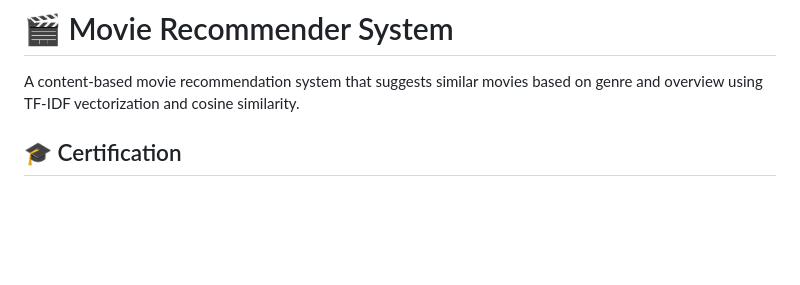
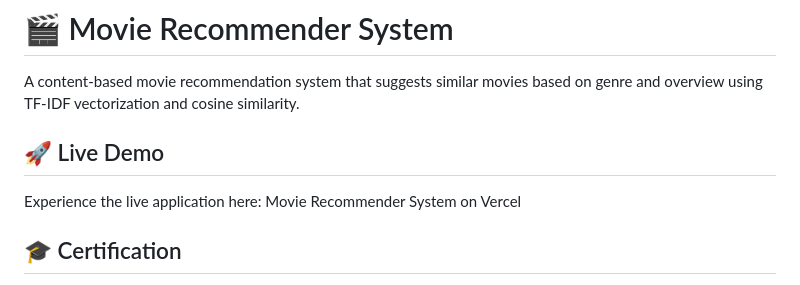
Before and after one commit to AshishCherian15/Movie-Recommender-System, a Markdown page: README.md, the part around the change. Drawn GitHub-style; blank space fills up the shorter version.

```diff
--- a/README.md
+++ b/README.md
@@ -1,6 +1,9 @@
 # 🎬 Movie Recommender System
 
 A content-based movie recommendation system that suggests similar movies based on genre and overview using TF-IDF vectorization and cosine similarity.
+
+## 🚀 Live Demo
+Experience the live application here: Movie Recommender System on Vercel
 
 ## 🎓 Certification
 
```
